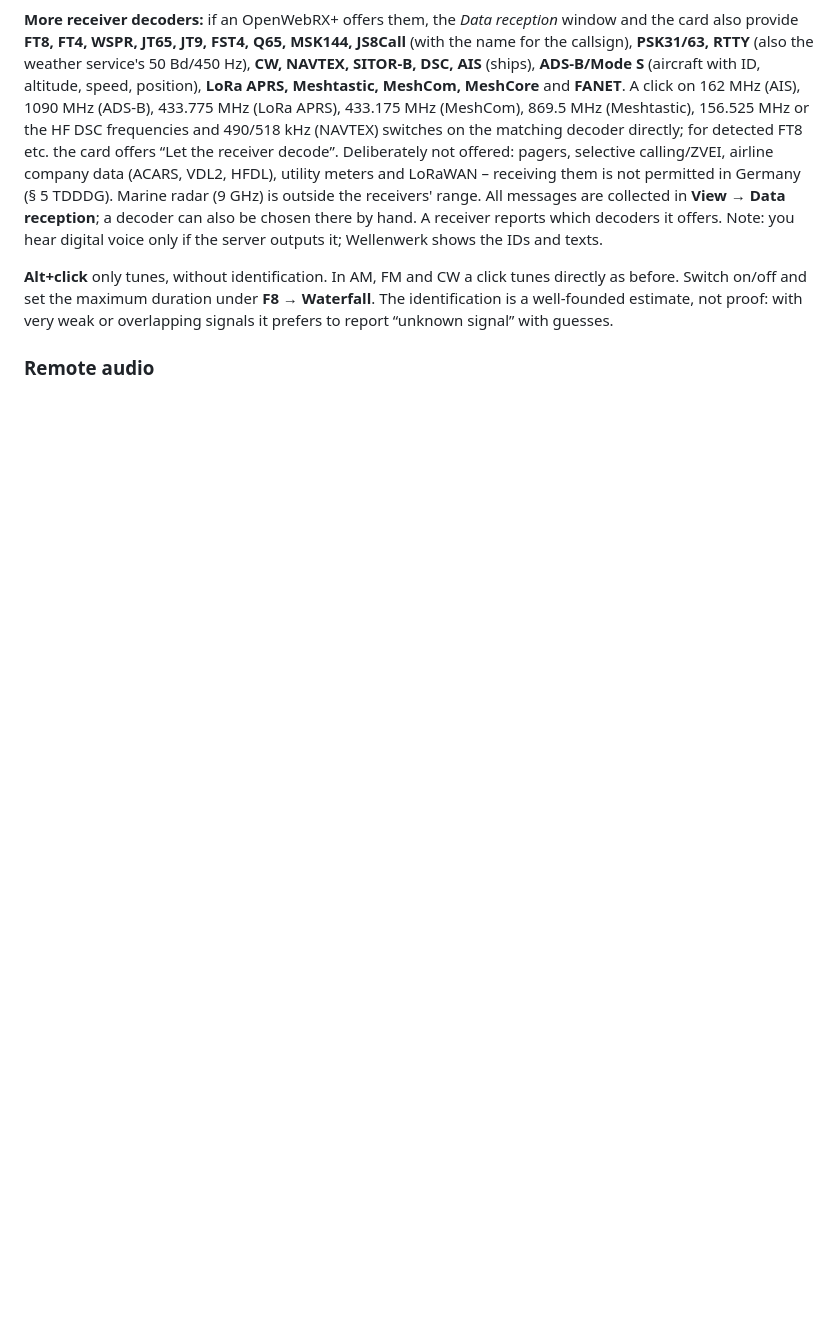
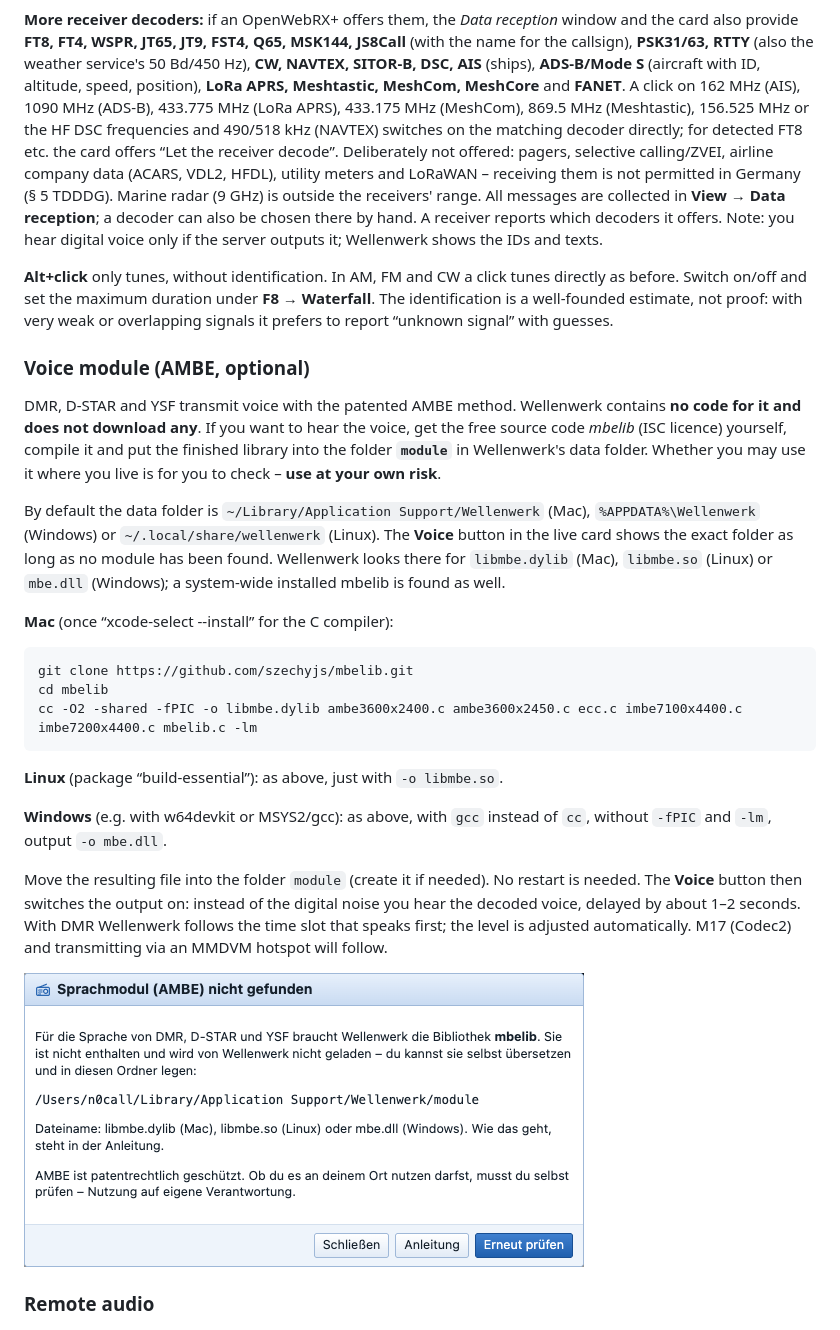
Before and after one commit to djamplifier/wellenwerk, a Markdown page: docs/Manual.md, the part around one of its changes. Drawn GitHub-style; pictures changed too: docs/bilder/29-sprachmodul.png; blank space fills up the shorter version.

````diff
--- a/docs/Manual.md
+++ b/docs/Manual.md
@@ -272,6 +268,28 @@ Afterwards you hear the decoded voice instead of the digital noise, delayed by a
 **More receiver decoders:** if an OpenWebRX+ offers them, the *Data reception* window and the card also provide **FT8, FT4, WSPR, JT65, JT9, FST4, Q65, MSK144, JS8Call** (with the name for the callsign), **PSK31/63, RTTY** (also the weather service's 50 Bd/450 Hz), **CW, NAVTEX, SITOR-B, DSC, AIS** (ships), **ADS-B/Mode S** (aircraft with ID, altitude, speed, position), **LoRa APRS, Meshtastic, MeshCom, MeshCore** and **FANET**. A click on 162 MHz (AIS), 1090 MHz (ADS-B), 433.775 MHz (LoRa APRS), 433.175 MHz (MeshCom), 869.5 MHz (Meshtastic), 156.525 MHz or the HF DSC frequencies and 490/518 kHz (NAVTEX) switches on the matching decoder directly; for detected FT8 etc. the card offers “Let the receiver decode”. Deliberately not offered: pagers, selective calling/ZVEI, airline company data (ACARS, VDL2, HFDL), utility meters and LoRaWAN – receiving them is not permitted in Germany (§ 5 TDDDG). Marine radar (9 GHz) is outside the receivers' range. All messages are collected in **View → Data reception**; a decoder can also be chosen there by hand. A receiver reports which decoders it offers. Note: you hear digital voice only if the server outputs it; Wellenwerk shows the IDs and texts.
 
 **Alt+click** only tunes, without identification. In AM, FM and CW a click tunes directly as before. Switch on/off and set the maximum duration under **F8 → Waterfall**. The identification is a well-founded estimate, not proof: with very weak or overlapping signals it prefers to report “unknown signal” with guesses.
+
+### Voice module (AMBE, optional)
+
+DMR, D-STAR and YSF transmit voice with the patented AMBE method. Wellenwerk contains **no code for it and does not download any**. If you want to hear the voice, get the free source code *mbelib* (ISC licence) yourself, compile it and put the finished library into the folder **`module`** in Wellenwerk's data folder. Whether you may use it where you live is for you to check – **use at your own risk**.
+
+By default the data folder is `~/Library/Application Support/Wellenwerk` (Mac), `%APPDATA%\Wellenwerk` (Windows) or `~/.local/share/wellenwerk` (Linux). The **Voice** button in the live card shows the exact folder as long as no module has been found. Wellenwerk looks there for `libmbe.dylib` (Mac), `libmbe.so` (Linux) or `mbe.dll` (Windows); a system-wide installed mbelib is found as well.
+
+**Mac** (once “xcode-select --install” for the C compiler):
+
+```
+git clone https://github.com/szechyjs/mbelib.git
+cd mbelib
+cc -O2 -shared -fPIC -o libmbe.dylib ambe3600x2400.c ambe3600x2450.c ecc.c imbe7100x4400.c imbe7200x4400.c mbelib.c -lm
+```
+
+**Linux** (package “build-essential”): as above, just with `-o libmbe.so`.
+
+**Windows** (e.g. with w64devkit or MSYS2/gcc): as above, with `gcc` instead of `cc`, without `-fPIC` and `-lm`, output `-o mbe.dll`.
+
+Move the resulting file into the folder `module` (create it if needed). No restart is needed. The **Voice** button then switches the output on: instead of the digital noise you hear the decoded voice, delayed by about 1–2 seconds. With DMR Wellenwerk follows the time slot that speaks first; the level is adjusted automatically. M17 (Codec2) and transmitting via an MMDVM hotspot will follow.
+
+![Notice as long as no voice module has been found](bilder/29-sprachmodul.png)
 
 ### Remote audio
 
````
Also changed, not shown: other parts of docs/Manual.md (+1 -5 lines), LIZENZEN.md (+1 -1 lines), docs/Anleitung.md (+23 -5 lines), 5 other files.
